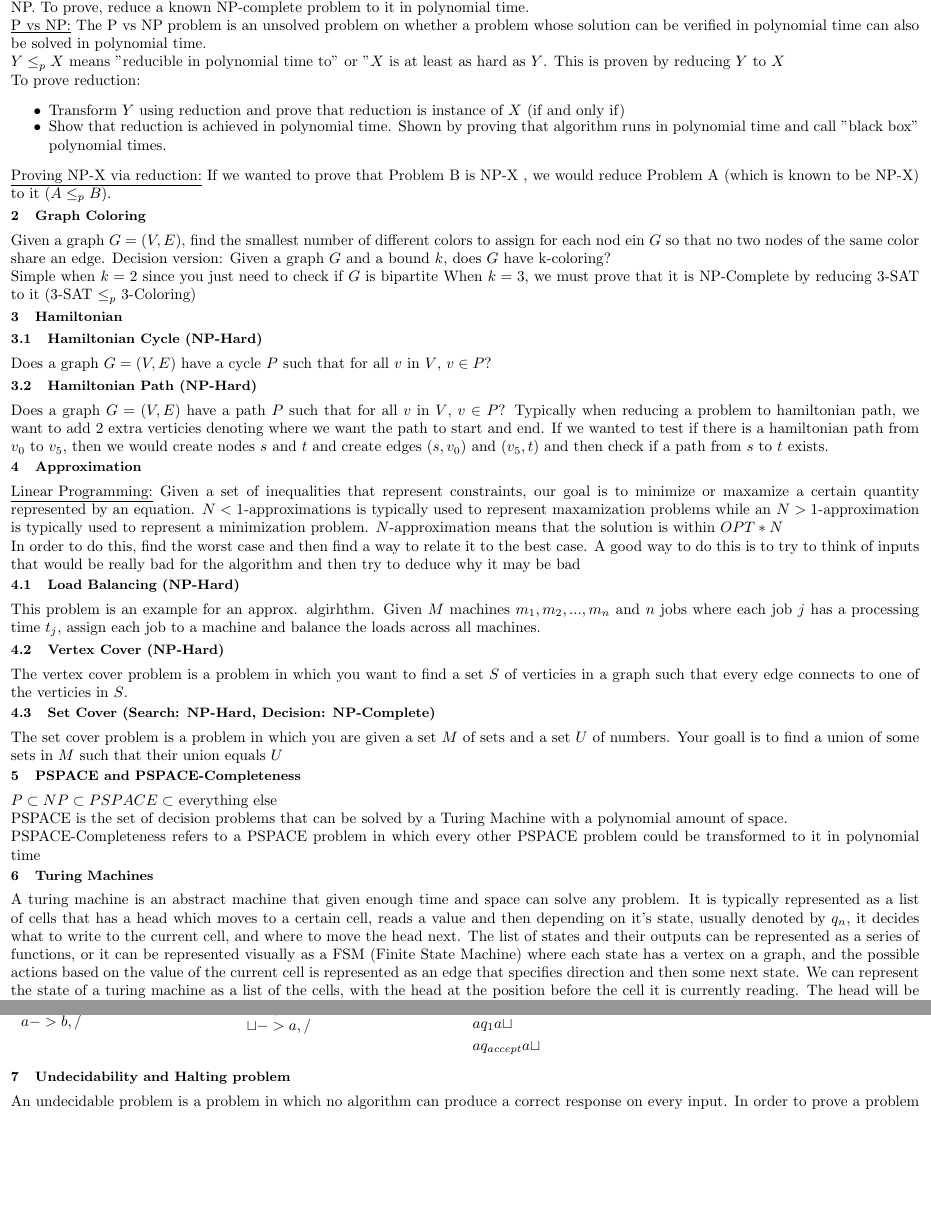
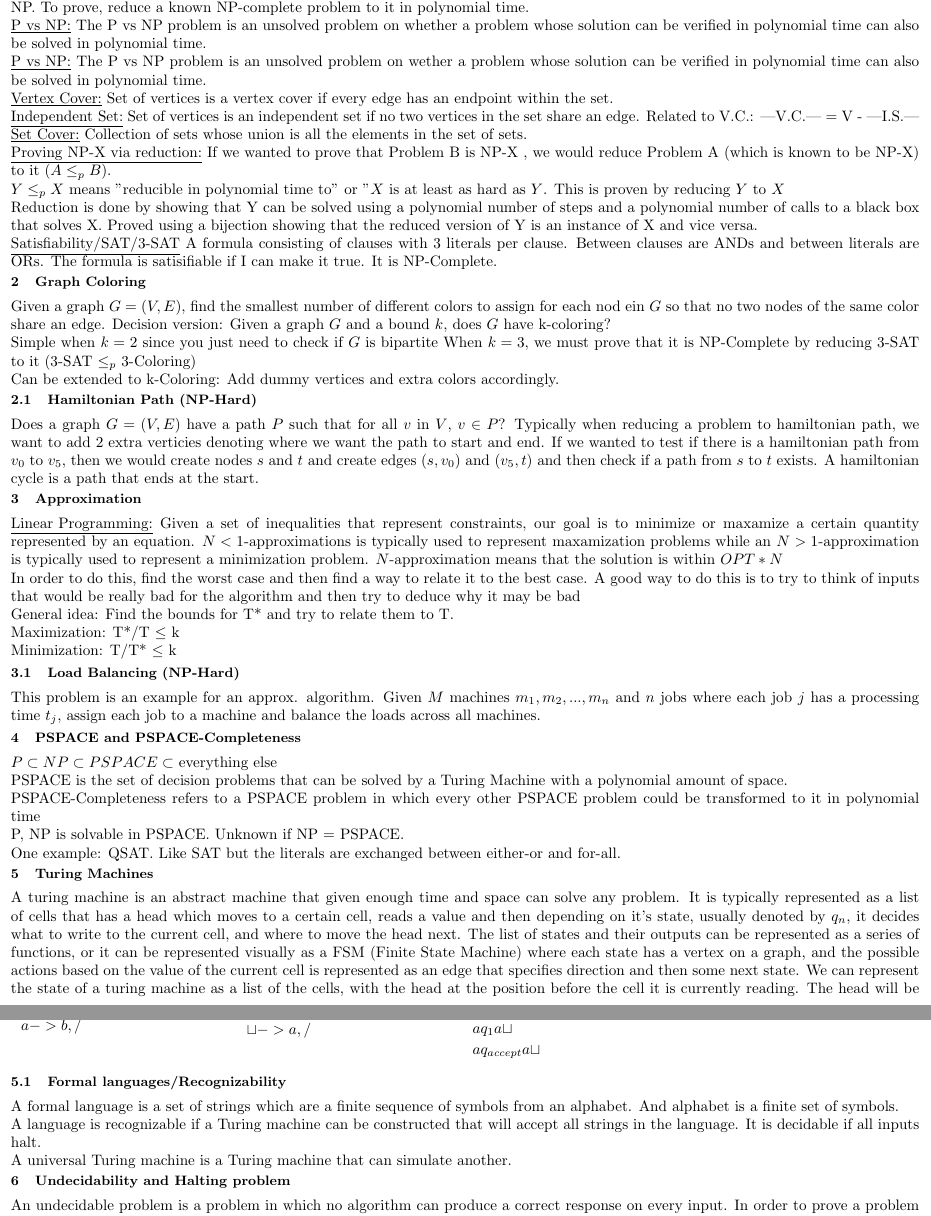
Before and after one commit to nickorlow/cs-331-cheatsheet, a LaTeX problem sheet (Exam3_Cheatsheet.tex): two parts of pages 1 and 2 of 2, joined at a grey line, cut so that both start at the same text, the shorter picture padded with empty space. Compiled offline with pdfLaTeX.

Commit message:
add stuff to exam 3

```diff
--- a/Exam3_Cheatsheet.tex
+++ b/Exam3_Cheatsheet.tex
@@ -31,16 +31,30 @@ the it into any other NP-Complete problem. To prove NP-complete, prove that it i
 \underline{P vs NP:} The P vs NP problem is an unsolved problem on whether a problem whose solution can be
 verified in polynomial time can also be solved in polynomial time.
 
-$Y \le_p X$ means "reducible in polynomial time to" or "$X$ is at least as hard as $Y$. This is proven by reducing $Y$ to $X$
+\underline{P vs NP:} The P vs NP problem is an unsolved problem on wether a problem whose solution can be
+verified in polynomial time can also be solved in polynomial time.
 
-To prove reduction:
-\begin{itemize}
-    \item Transform $Y$ using reduction and prove that reduction is instance of $X$ (if and only if)
-    \item Show that reduction is achieved in polynomial time. Shown by proving that algorithm runs in polynomial time and call "black box" polynomial times.
-\end{itemize}
+\underline{Vertex Cover:} Set of vertices is a vertex cover if every edge has an endpoint within the
+set.
+
+\underline{Independent Set:} Set of vertices is an independent set if no two vertices in the set
+share an edge. Related to V.C.: |V.C.| = V - |I.S.|
+
+\underline{Set Cover:} Collection of sets whose union is all the elements in the set of sets.
+
 
 \underline{Proving NP-X via reduction:} If we wanted to prove that Problem B is NP-X
 , we would reduce Problem A (which is known to be NP-X) to it ($A \leq_p B$).
+
+$Y \le_p X$ means "reducible in polynomial time to" or "$X$ is at least as hard as $Y$. This is proven by reducing $Y$ to $X$
+
+Reduction is done by showing that Y can be solved using a polynomial number of steps and a
+polynomial number of calls to a black box that solves X. Proved using a bijection showing that the
+reduced version of Y is an instance of X and vice versa.
+
+\underline{Satisfiability/SAT/3-SAT} A formula consisting of clauses with 3 literals per clause.
+Between clauses are ANDs and between literals are ORs. The formula is satisifiable if I can make it
+true. It is NP-Complete.
 
 \section{Graph Coloring}
 Given a graph $G = (V, E)$, find the smallest number of different colors to assign for
@@ -50,16 +64,14 @@ Given a graph $G$ and a bound $k$, does $G$ have k-coloring?
 Simple when $k=2$ since you just need to check if $G$ is bipartite
 When $k=3$, we must prove that it is NP-Complete by reducing 3-SAT to it (3-SAT $\leq_p$ 3-Coloring)
 
-\section{Hamiltonian}
-\subsection{Hamiltonian Cycle (NP-Hard)}
-Does a graph $G = (V, E)$ have a cycle $P$ such that for all $v$ in $V$, $v \in P$?
-
+Can be extended to k-Coloring: Add dummy vertices and extra colors accordingly.
 \subsection{Hamiltonian Path (NP-Hard)}
 Does a graph $G = (V, E)$ have a path $P$ such that for all $v$ in $V$, $v \in P$?
 Typically when reducing a problem to hamiltonian path, we want to add 2 extra verticies denoting
 where we want the path to start and end. If we wanted to test if there is a hamiltonian path from
 $v_0$ to $v_5$, then we would create nodes $s$ and $t$ and create edges $(s, v_0)$ and $(v_5, t)$
-and then check if a path from $s$ to $t$ exists.
+and then check if a path from $s$ to $t$ exists. A hamiltonian cycle is a path that ends at the
+start.
 
 \section{Approximation}
 \underline{Linear Programming:} Given a set of inequalities that represent constraints, our
@@ -73,17 +85,15 @@ In order to do this, find the worst case and then find a way to relate it to the
 A good way to do this is to try to think of inputs that would be really bad for the algorithm
 and then try to deduce why it may be bad
 
+General idea: Find the bounds for T* and try to relate them to T.
+
+Maximization: T*/T $\leq$ k
+
+Minimization: T/T* $\leq$ k
+
 \subsection{Load Balancing (NP-Hard)}
-This problem is an example for an approx. algirhthm. Given $M$ machines $m_1, m_2, ..., m_n$ and $n$ jobs where each job $j$ has a processing time
+This problem is an example for an approx. algorithm. Given $M$ machines $m_1, m_2, ..., m_n$ and $n$ jobs where each job $j$ has a processing time
 $t_j$, assign each job to a machine and balance the loads across all machines.
-
-\subsection{Vertex Cover (NP-Hard)}
-The vertex cover problem is a problem in which you want to find a set $S$ of verticies in a graph such that
-every edge connects to one of the verticies in $S$.
-
-\subsection{Set Cover (Search: NP-Hard, Decision: NP-Complete)}
-The set cover problem is a problem in which you are given a set $M$ of sets and a set $U$ of numbers. Your
-goall is to find a union of some sets in $M$ such that their union equals $U$
 
 \section{PSPACE and PSPACE-Completeness}
 $P \subset NP \subset PSPACE \subset $ everything else\\
@@ -92,6 +102,10 @@ space.
 
 PSPACE-Completeness refers to a PSPACE problem in which every other PSPACE problem could be transformed to it in
 polynomial time
+
+P, NP is solvable in PSPACE. Unknown if NP = PSPACE.
+
+One example: QSAT. Like SAT but the literals are exchanged between either-or and for-all.
 
 \section{Turing Machines}
 A turing machine is an abstract machine that given enough time and space can solve any problem. It
@@ -102,6 +116,8 @@ or it can be represented visually as a FSM (Finite State Machine) where each sta
 possible actions based on the value of the current cell is represented as an edge that specifies direction and then
 some next state. We can represent the state of a turing machine as a list of the cells, with the head at the position
 before the cell it is currently reading. The head will be represented by a symbol which represents the current state.
+A Turing machine loops forever unless it reaches either the accept or reject
+state.
 
 \begin{multicols}{2}
 
@@ -170,6 +186,15 @@ $a q_{accept} a\sqcup$
 
 \end{multicols}
 
+\subsection{Formal languages/Recognizability}
+A formal language is a set of strings which are a finite sequence of symbols from an alphabet. And
+alphabet is a finite set of symbols.
+
+A language is recognizable if a Turing machine can be constructed that will accept all strings in
+the language. It is decidable if all inputs halt.
+
+A universal Turing machine is a Turing machine that can simulate another.
+
 \section{Undecidability and Halting problem}
 An undecidable problem is a problem in which no algorithm can produce a correct response on every
 input. In order to prove a problem is undecidable, we can reduce another undecidable problem to it,
```
